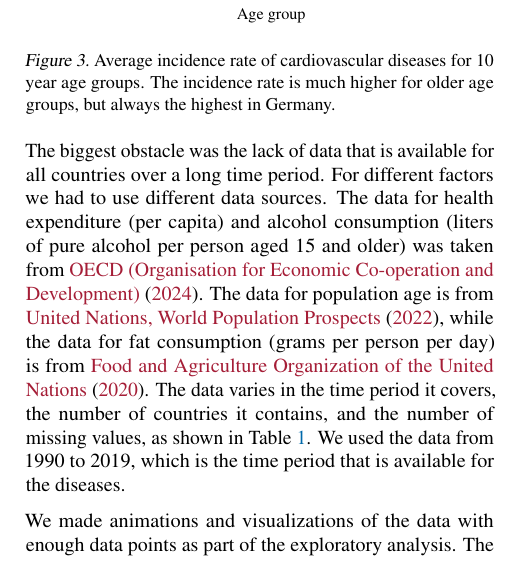
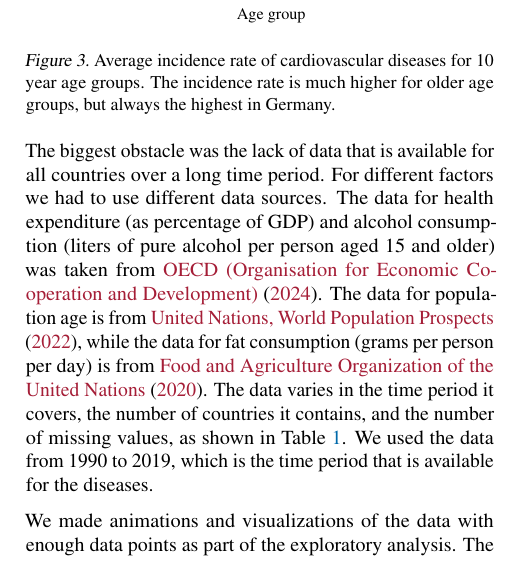
Before and after one commit to sykoravojtech/IHD_germany_2024, a LaTeX paper (doc/IHD_germany_2024/DataLit_report_2024.tex, which reads doc/IHD_germany_2024/sections/data_methods.tex): part of one column of page 2 of 5, cut so that both start at the same text. Compiled offline with pdfLaTeX.

Commit message:
Fixing  health expenditure (per capita) to (as percentage of GDP)

```diff
--- a/doc/IHD_germany_2024/sections/data_methods.tex
+++ b/doc/IHD_germany_2024/sections/data_methods.tex
@@ -60,7 +60,7 @@ distribution of incidence rate depending on age, as shown in \figurename~\ref{Ca
 \end{figure}
 
 The biggest obstacle was the lack of data that is available for all countries over a long time period. For different factors we had to use different data sources.
-The data for health expenditure (per capita) and alcohol consumption (liters of pure alcohol per person aged 15 and older) was taken from \citet{oecd}.
+The data for health expenditure (as percentage of GDP) and alcohol consumption (liters of pure alcohol per person aged 15 and older) was taken from \citet{oecd}.
 The data for population age is from \citet{age}, while the data for fat consumption (grams per person per day) is from \citet{fat_consumption}. The data varies in the time period it covers,
 the number of countries it contains, and the number of missing values, as shown in \tablename~\ref{Data overview}. We used the data from 1990 to 2019, which is the time period
 that is available for the diseases.
```
Also changed, not shown: doc/IHD_germany_2024/DataLit_report_2024.pdf.
